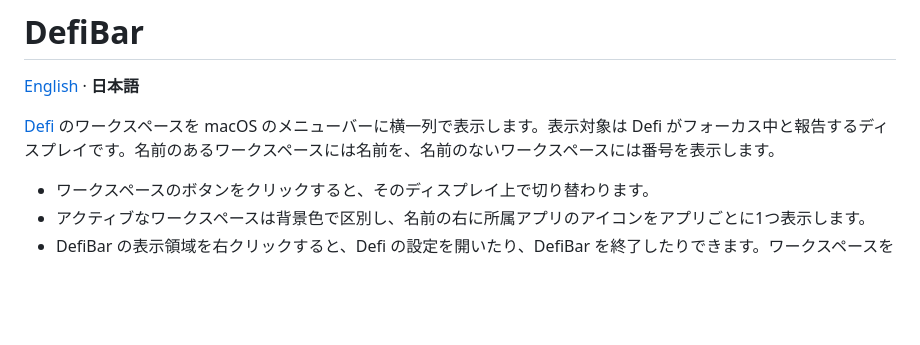
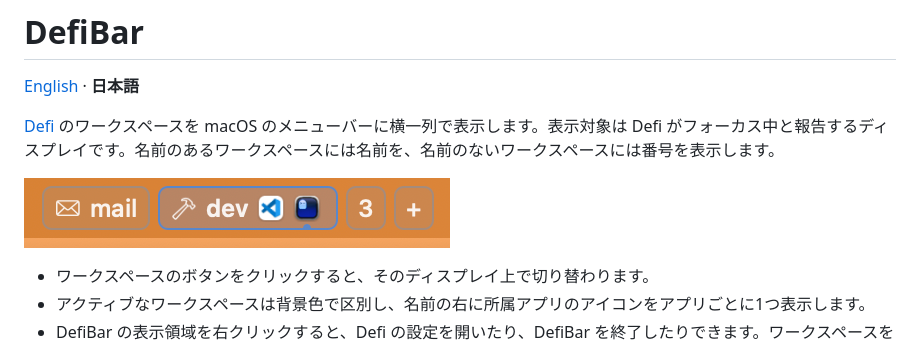
Before and after one commit to marvelph/DefiBar, a Markdown page: README.ja.md, the part around the change. Rendered like a GitHub page; pictures changed too: docs/defibar-screenshot.png (added); blank space fills up the shorter version.

Commit message:
READMEにDefiBarのスクリーンショットを追加

```diff
--- a/README.ja.md
+++ b/README.ja.md
@@ -3,6 +3,8 @@
 [English](README.md) · **日本語**
 
 [Defi](https://github.com/qeude/Defi) のワークスペースを macOS のメニューバーに横一列で表示します。表示対象は Defi がフォーカス中と報告するディスプレイです。名前のあるワークスペースには名前を、名前のないワークスペースには番号を表示します。
+
+![macOSのメニューバーに表示されたDefiBar。アクティブなdevワークスペースにアプリアイコンが並ぶ](docs/defibar-screenshot.png)
 
 - ワークスペースのボタンをクリックすると、そのディスプレイ上で切り替わります。
 - アクティブなワークスペースは背景色で区別し、名前の右に所属アプリのアイコンをアプリごとに1つ表示します。
```
Also changed, not shown: README.md (+2 -0 lines).
